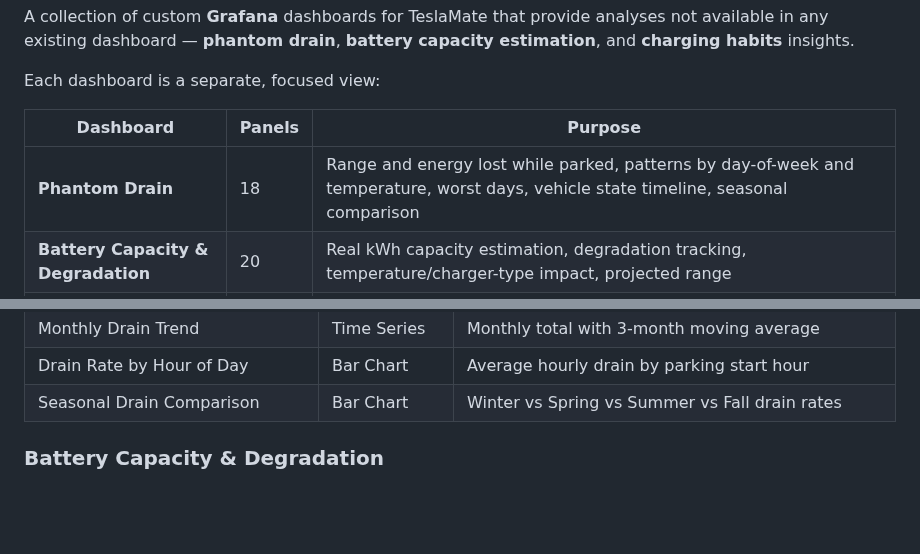
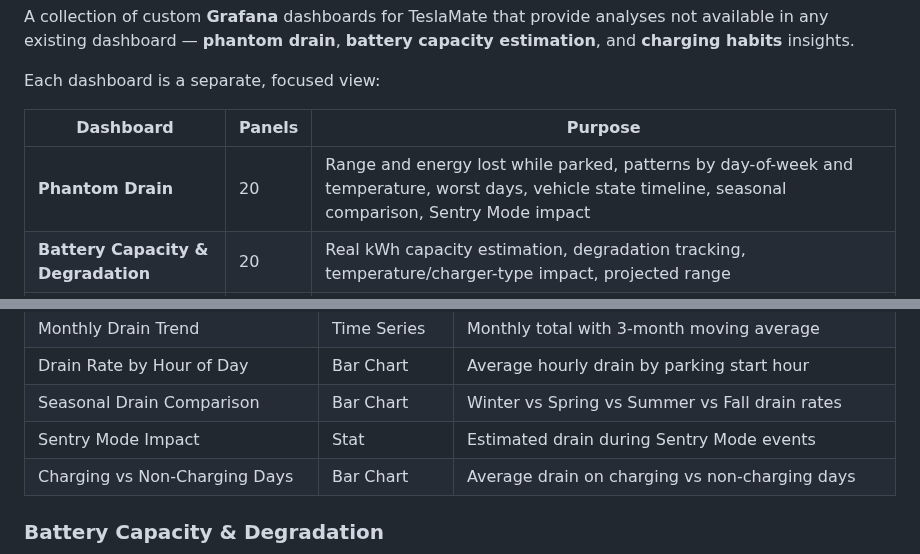
Before and after one commit to hyuce/Teslamate-EcosDashboards, a Markdown page: README.md, 2 parts joined by grey strips. GitHub-like rendering; blank space fills up the shorter version.

Commit message:
docs: update Phantom Drain README and screenshot with 20 panels

```diff
--- a/README.md
+++ b/README.md
@@ -11,7 +11,7 @@ Each dashboard is a separate, focused view:
 
 | Dashboard | Panels | Purpose |
 |-----------|--------|---------|
-| **Phantom Drain** | 18 | Range and energy lost while parked, patterns by day-of-week and temperature, worst days, vehicle state timeline, seasonal comparison |
+| **Phantom Drain** | 20 | Range and energy lost while parked, patterns by day-of-week and temperature, worst days, vehicle state timeline, seasonal comparison, Sentry Mode impact |
 | **Battery Capacity & Degradation** | 20 | Real kWh capacity estimation, degradation tracking, temperature/charger-type impact, projected range |
 | **Charging Efficiency & Details** | 15 | Charging efficiency, AC vs DC breakdowns, deep vs shallow charging, efficiency vs temperature, monthly stats, duration/SOC analysis, top/bottom sessions |
 | **Charging Habits** | 12 | Charging Pattern donut, Day/Hour heatmap, AC/DC energy trend, cost analysis, idle time, location breakdown |
@@ -42,6 +42,8 @@ Each dashboard is a separate, focused view:
 | Monthly Drain Trend | Time Series | Monthly total with 3-month moving average |
 | Drain Rate by Hour of Day | Bar Chart | Average hourly drain by parking start hour |
 | Seasonal Drain Comparison | Bar Chart | Winter vs Spring vs Summer vs Fall drain rates |
+| Sentry Mode Impact | Stat | Estimated drain during Sentry Mode events |
+| Charging vs Non-Charging Days | Bar Chart | Average drain on charging vs non-charging days |
 
 ### Battery Capacity & Degradation
 
```
Also changed, not shown: screenshots/Drain.png.
